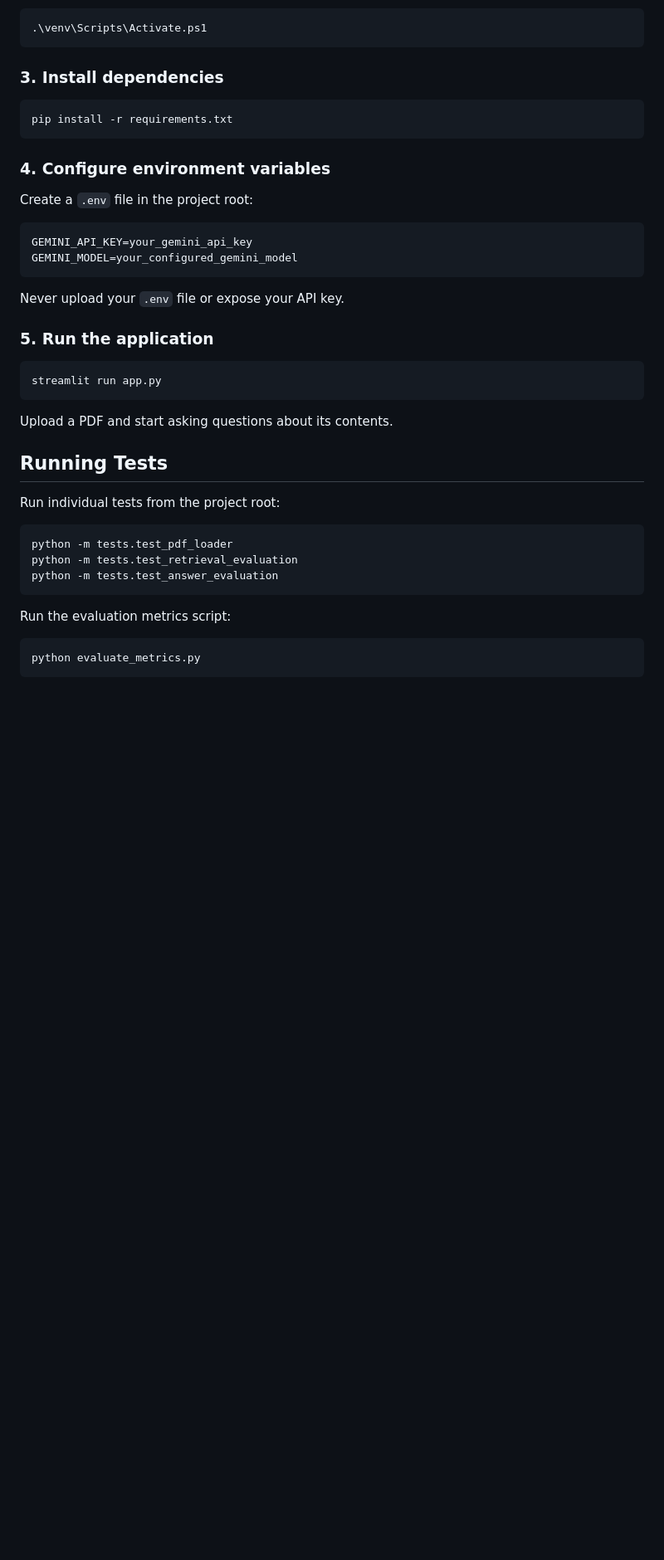
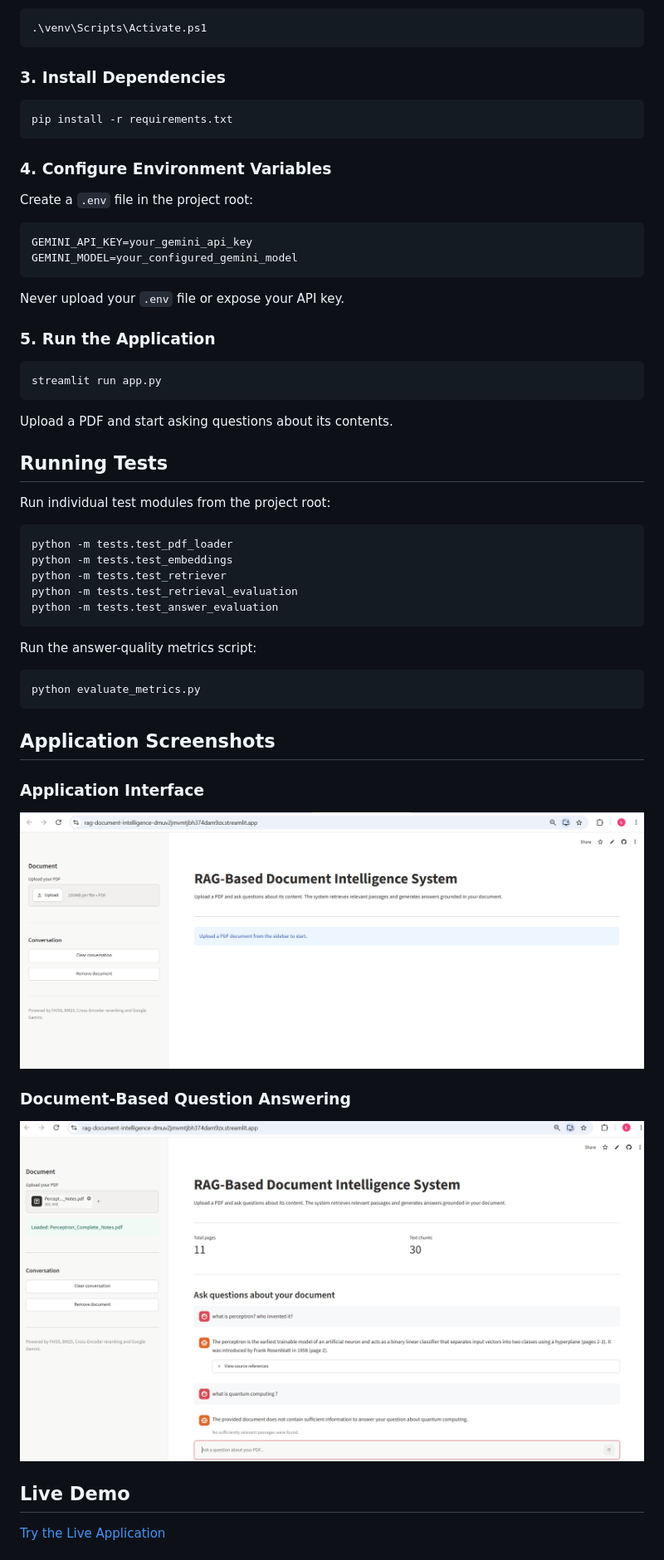
Before and after one commit to Kanika-006/rag-document-intelligence, a Markdown page: README.md, the part around one of its changes. Shown at 83% size. Drawn GitHub-style; pictures changed too: screenshots/answer-with-sources.png (added), screenshots/app-interface.png (added); blank space fills up the shorter version.

Commit message:
Finalize RAG evaluation and project documentation

````diff
--- a/README.md
+++ b/README.md
@@ -176,13 +200,13 @@ Activate it on Windows PowerShell:
 .\venv\Scripts\Activate.ps1
 ```
 
-### 3. Install dependencies
+### 3. Install Dependencies
 
 ```bash
 pip install -r requirements.txt
 ```
 
-### 4. Configure environment variables
+### 4. Configure Environment Variables
 
 Create a `.env` file in the project root:
 
@@ -193,7 +217,7 @@ GEMINI_MODEL=your_configured_gemini_model
 
 Never upload your `.env` file or expose your API key.
 
-### 5. Run the application
+### 5. Run the Application
 
 ```bash
 streamlit run app.py
@@ -203,17 +227,33 @@ Upload a PDF and start asking questions about its contents.
 
 ## Running Tests
 
-Run individual tests from the project root:
+Run individual test modules from the project root:
 
 ```bash
 python -m tests.test_pdf_loader
+python -m tests.test_embeddings
+python -m tests.test_retriever
 python -m tests.test_retrieval_evaluation
 python -m tests.test_answer_evaluation
 ```
 
-Run the evaluation metrics script:
+Run the answer-quality metrics script:
 
 ```bash
 python evaluate_metrics.py
 ```
 
+## Application Screenshots
+
+### Application Interface
+
+![Application Interface](screenshots/app-interface.png)
+
+### Document-Based Question Answering
+
+![Generated Answer with Sources](screenshots/answer-with-sources.png)
+
+## Live Demo
+
+[Try the Live Application](https://rag-document-intelligence-dmuv2jmvmtjbh374dam9zx.streamlit.app/)
+
````
Also changed, not shown: other parts of README.md (+90 -63 lines), 3 other files.
